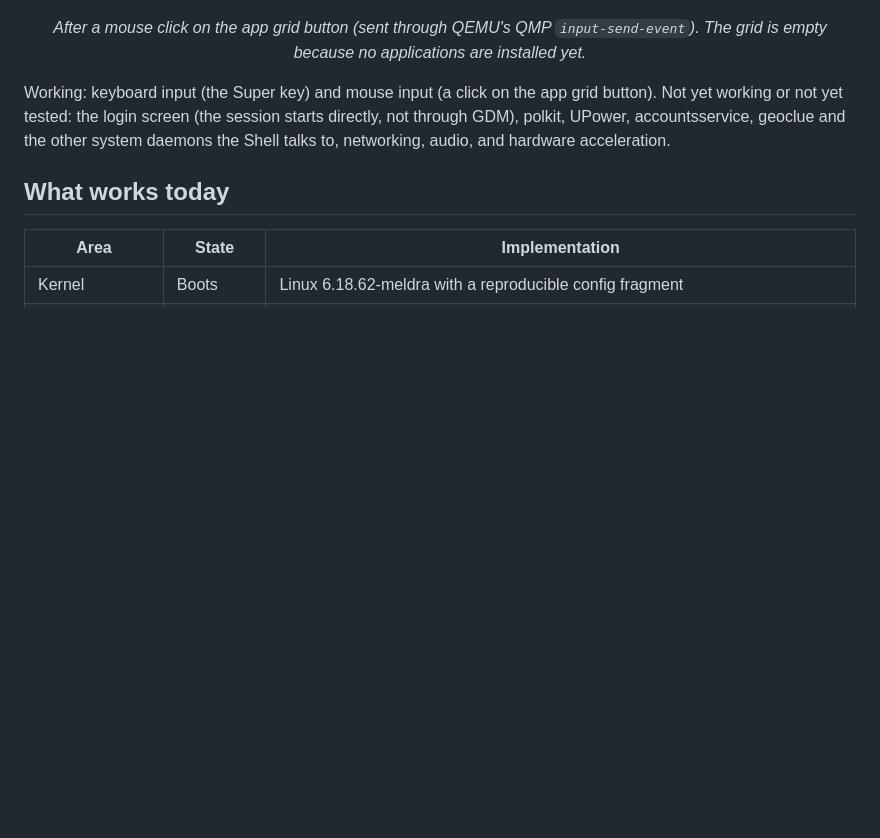
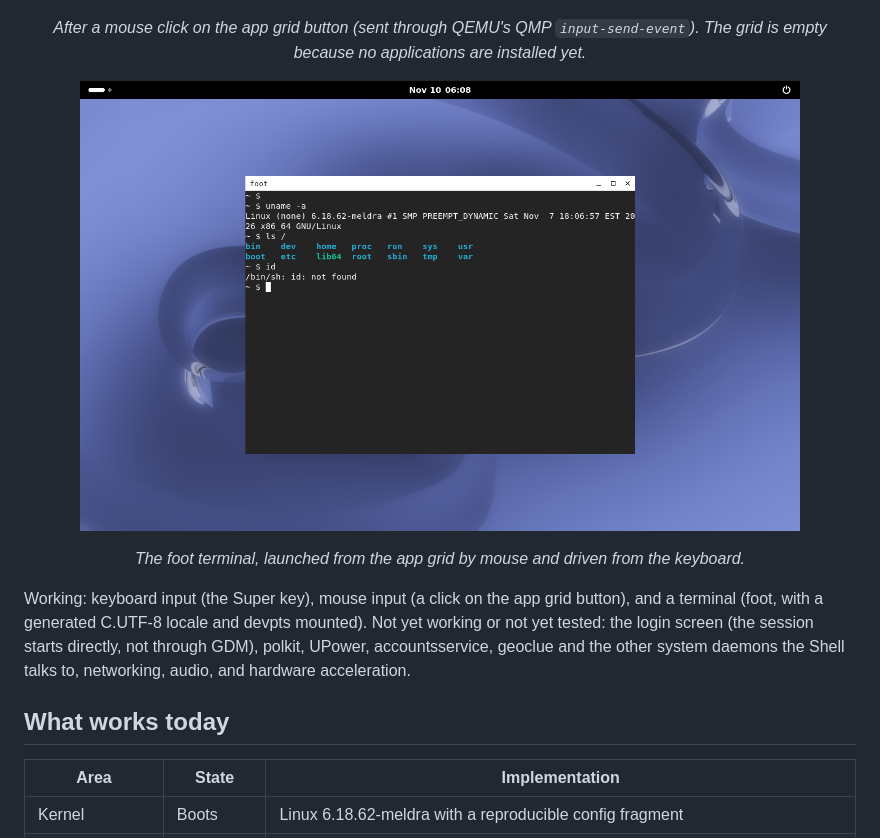
Before and after one commit to XenoTechWorks/Meldra-OS, a Markdown page: README.md, the part around the change. Rendered like a GitHub page; pictures changed too: docs/screenshots/gnome-terminal.png (added); blank space fills up the shorter version.

```diff
--- a/README.md
+++ b/README.md
@@ -58,8 +58,14 @@ that it draws and reacts to the keyboard.</em></p>
 <p align="center"><em>After a mouse click on the app grid button (sent through QEMU's QMP <code>input-send-event</code>). The grid is
 empty because no applications are installed yet.</em></p>
 
-Working: keyboard input (the Super key) and mouse input (a click on the app grid button). Not yet working or not yet
-tested: the login screen (the session starts directly, not through GDM), polkit, UPower, accountsservice, geoclue and the other system
+<p align="center">
+  <img src="docs/screenshots/gnome-terminal.png" width="720" alt="Meldra OS running GNOME Shell with the foot terminal open, showing uname and ls output">
+</p>
+
+<p align="center"><em>The foot terminal, launched from the app grid by mouse and driven from the keyboard.</em></p>
+
+Working: keyboard input (the Super key), mouse input (a click on the app grid button), and a terminal (foot, with a
+generated C.UTF-8 locale and devpts mounted). Not yet working or not yet tested: the login screen (the session starts directly, not through GDM), polkit, UPower, accountsservice, geoclue and the other system
 daemons the Shell talks to, networking, audio, and hardware acceleration.
 
 ## What works today
```
Also changed, not shown: 7 other files.
